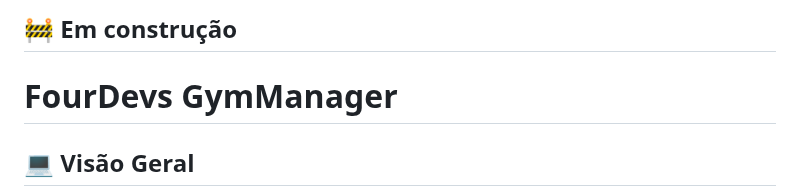
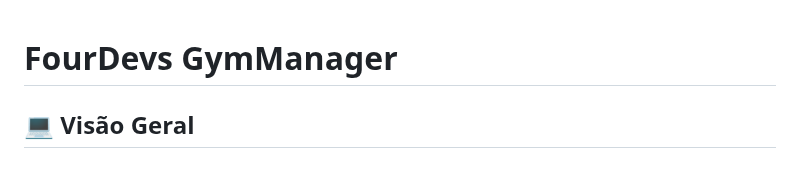
Before and after one commit to GutembergLima05/FourDevsGym, a Markdown page: README.md, the part around one of its changes. GitHub-like rendering; blank space fills up the shorter version.

```diff
--- a/README.md
+++ b/README.md
@@ -1,4 +1,3 @@
-## 🚧 Em construção
 # FourDevs GymManager
 
 ## 💻 Visão Geral
```
Also changed, not shown: other parts of README.md (+1 -1 lines).
